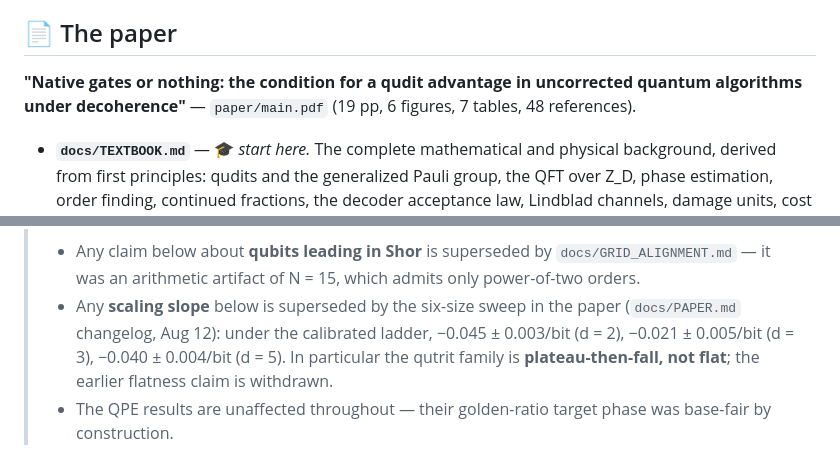
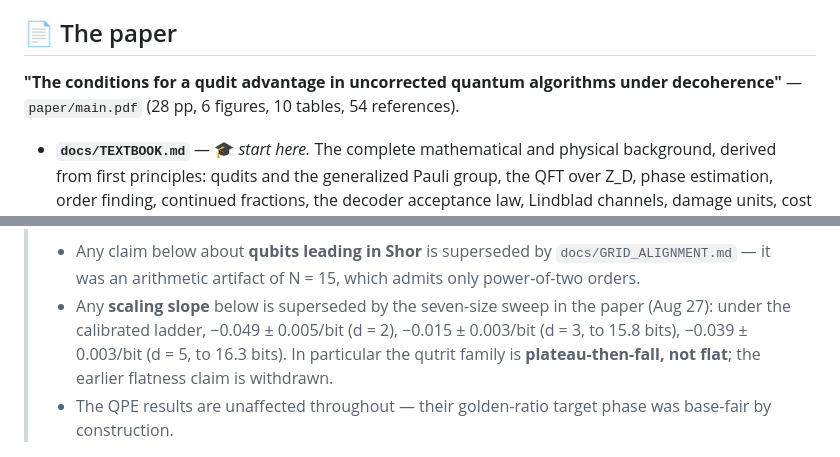
Before and after one commit to doxaras/qudit-decoherence, a Markdown page: README.md, 2 parts joined by grey strips. Rendered like a GitHub page.

Commit message:
docs(readme): current paper title, counts, and seven-size slopes

```diff
--- a/README.md
+++ b/README.md
@@ -15,9 +15,9 @@ superconducting hardware.
 
 ## 📄 The paper
 
-**"Native gates or nothing: the condition for a qudit advantage in
-uncorrected quantum algorithms under decoherence"** — `paper/main.pdf`
-(19 pp, 6 figures, 7 tables, 48 references).
+**"The conditions for a qudit advantage in uncorrected quantum
+algorithms under decoherence"** — `paper/main.pdf`
+(28 pp, 6 figures, 10 tables, 54 references).
 
 - **`docs/TEXTBOOK.md`** — 🎓 *start here.* The complete mathematical
   and physical background, derived from first principles: qudits and the
@@ -120,12 +120,12 @@ the idealized noise models.
 > - Any claim below about **qubits leading in Shor** is superseded by
 >   `docs/GRID_ALIGNMENT.md` — it was an arithmetic artifact of N = 15,
 >   which admits only power-of-two orders.
-> - Any **scaling slope** below is superseded by the six-size sweep in
->   the paper (`docs/PAPER.md` changelog, Aug 12): under the calibrated
->   ladder, −0.045 ± 0.003/bit (d = 2), −0.021 ± 0.005/bit (d = 3),
->   −0.040 ± 0.004/bit (d = 5). In particular the qutrit family is
->   **plateau-then-fall, not flat**; the earlier flatness claim is
->   withdrawn.
+> - Any **scaling slope** below is superseded by the seven-size sweep in
+>   the paper (Aug 27): under the calibrated ladder,
+>   −0.049 ± 0.005/bit (d = 2), −0.015 ± 0.003/bit (d = 3, to 15.8
+>   bits), −0.039 ± 0.003/bit (d = 5, to 16.3 bits). In particular the
+>   qutrit family is **plateau-then-fall, not flat**; the earlier
+>   flatness claim is withdrawn.
 > - The QPE results are unaffected throughout — their golden-ratio
 >   target phase was base-fair by construction.
 
```
